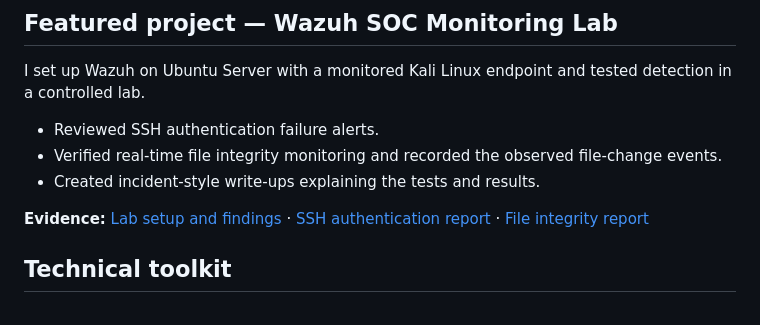
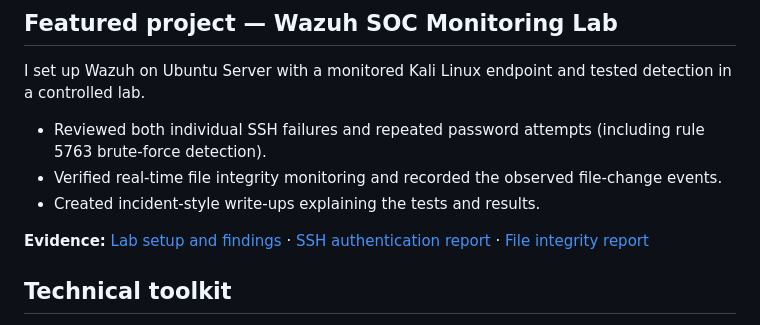
Before and after one commit to Kevinagy21/cybersecurity-portfolio, a Markdown page: README.md, the part around one of its changes. Rendered like a GitHub page.

```diff
--- a/README.md
+++ b/README.md
@@ -21,7 +21,7 @@ I build hands-on labs in security monitoring, Linux, Windows, and networking, an
 
 I set up Wazuh on Ubuntu Server with a monitored Kali Linux endpoint and tested detection in a controlled lab.
 
-- Reviewed SSH authentication failure alerts.
+- Reviewed both individual SSH failures and repeated password attempts (including rule 5763 brute-force detection).
 - Verified real-time file integrity monitoring and recorded the observed file-change events.
 - Created incident-style write-ups explaining the tests and results.
 
```
Also changed, not shown: other parts of README.md (+2 -2 lines).
